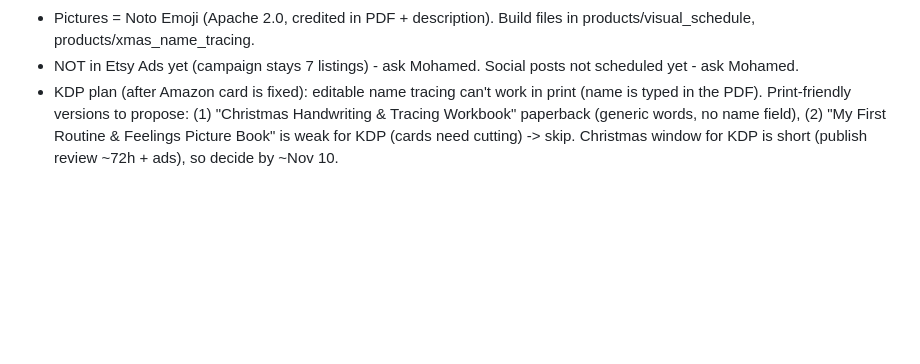
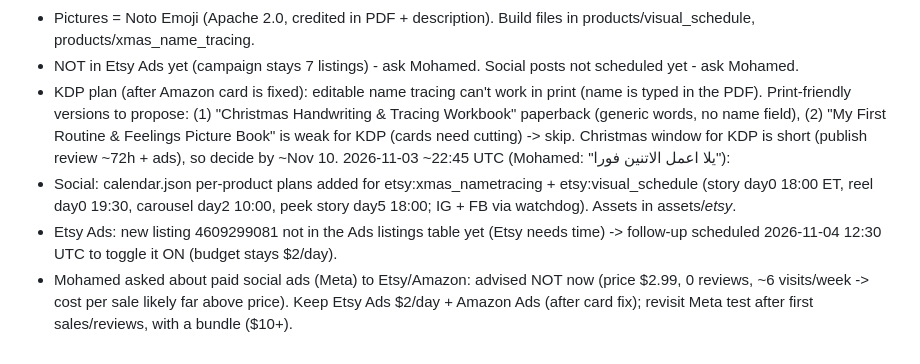
Before and after one commit to obelixagency/colorbloop-social, a Markdown page: erank_log.md, the part around the change. GitHub-like rendering; blank space fills up the shorter version.

Commit message:
Log: social plan, ads follow-up
Co-Authored-By: Claude Opus 5.5 <noreply@anthropic.com>
Claude-Session: https://claude.ai/code/session_019ics5YPFtfXewzdmwp5Qet

```diff
--- a/erank_log.md
+++ b/erank_log.md
@@ -414,3 +414,7 @@ Etsy Ads check: campaign live, 6 listings advertised (Christmas x5 + nametracing
 - Pictures = Noto Emoji (Apache 2.0, credited in PDF + description). Build files in products/visual_schedule, products/xmas_name_tracing.
 - NOT in Etsy Ads yet (campaign stays 7 listings) - ask Mohamed. Social posts not scheduled yet - ask Mohamed.
 - KDP plan (after Amazon card is fixed): editable name tracing can't work in print (name is typed in the PDF). Print-friendly versions to propose: (1) "Christmas Handwriting & Tracing Workbook" paperback (generic words, no name field), (2) "My First Routine & Feelings Picture Book" is weak for KDP (cards need cutting) -> skip. Christmas window for KDP is short (publish review ~72h + ads), so decide by ~Nov 10.
+2026-11-03 ~22:45 UTC (Mohamed: "يلا اعمل الاتنين فورا"):
+- Social: calendar.json per-product plans added for etsy:xmas_nametracing + etsy:visual_schedule (story day0 18:00 ET, reel day0 19:30, carousel day2 10:00, peek story day5 18:00; IG + FB via watchdog). Assets in assets/*_etsy_<key>*.
+- Etsy Ads: new listing 4609299081 not in the Ads listings table yet (Etsy needs time) -> follow-up scheduled 2026-11-04 12:30 UTC to toggle it ON (budget stays $2/day).
+- Mohamed asked about paid social ads (Meta) to Etsy/Amazon: advised NOT now (price $2.99, 0 reviews, ~6 visits/week -> cost per sale likely far above price). Keep Etsy Ads $2/day + Amazon Ads (after card fix); revisit Meta test after first sales/reviews, with a bundle ($10+).
```
